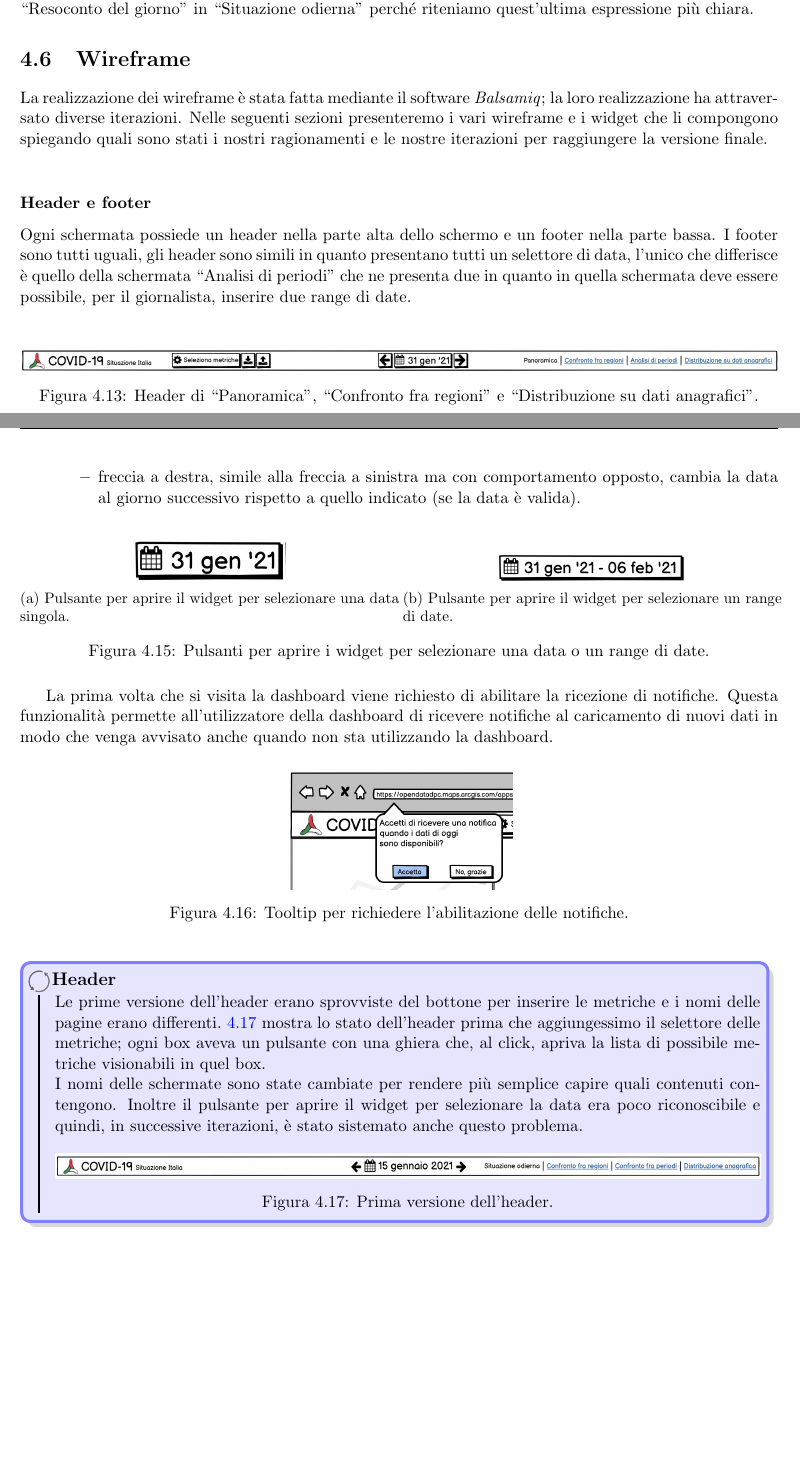
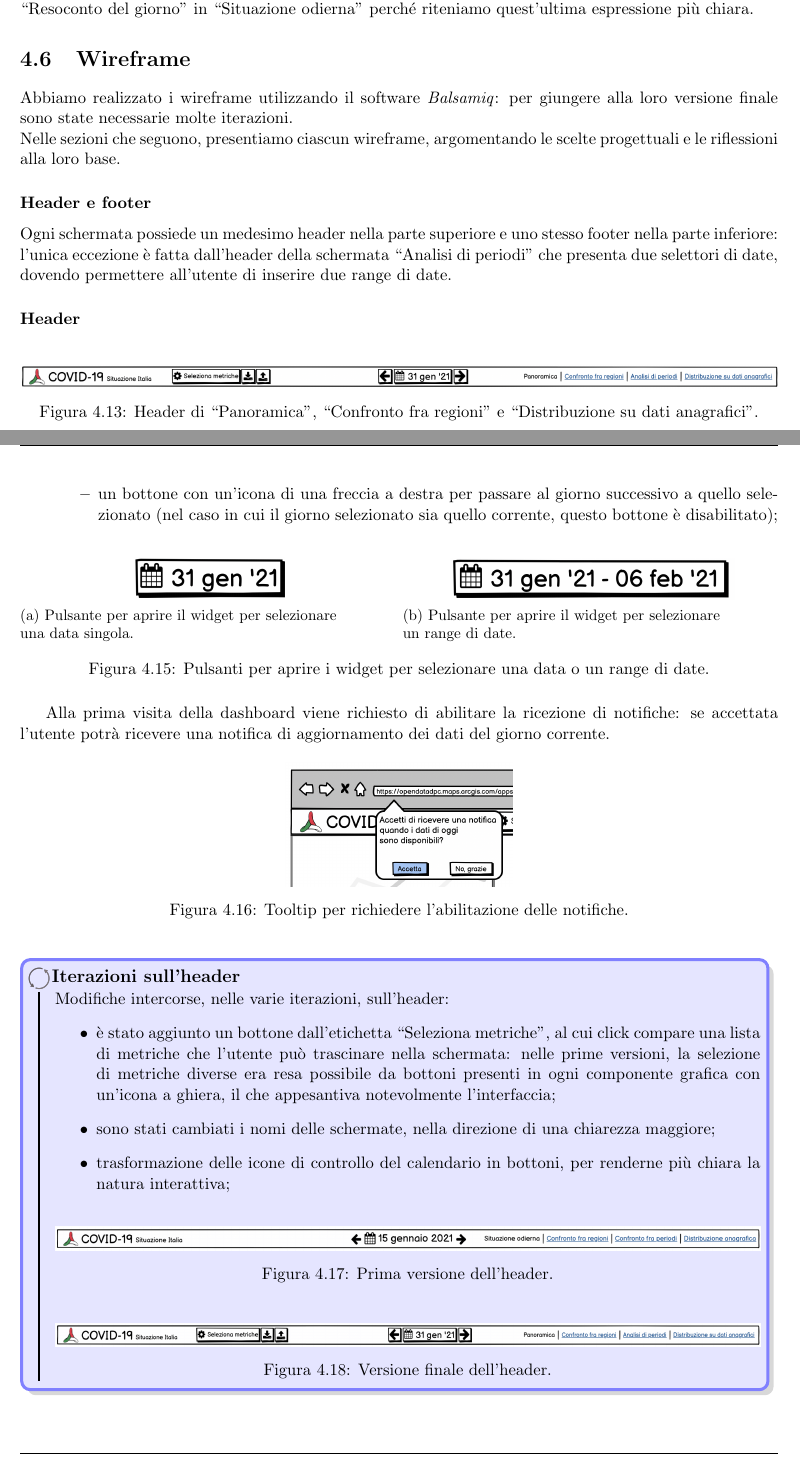
Before and after one commit to MickPerl/PlainX_Project-Management-Report, a LaTeX document (main.tex, which reads chapters/proposta-design/wireframe/wireframe.tex): two parts of pages 73 and 74 of 92 before the commit and two parts of pages 73 and 74 of 93 after it, joined at a grey line, cut so that both start at the same text, the shorter picture padded with empty space. Compiled offline with pdfLaTeX.

Commit message:
Inizio review parte marco

```diff
--- a/chapters/proposta-design/wireframe/wireframe.tex
+++ b/chapters/proposta-design/wireframe/wireframe.tex
@@ -1,10 +1,15 @@
+\documentclass[../../../main.tex]{subfiles}
+
+\begin{document}
+
 \section{Wireframe}\label{s:wireframe}
-La realizzazione dei wireframe è stata fatta mediante il software \textit{Balsamiq}; la loro realizzazione ha attraversato diverse iterazioni. Nelle seguenti sezioni presenteremo i vari wireframe e i widget che li compongono spiegando quali sono stati i nostri ragionamenti e le nostre iterazioni per raggiungere la versione finale.\\
+Abbiamo realizzato i wireframe utilizzando il software \textit{Balsamiq}: per giungere alla loro versione finale sono state necessarie molte iterazioni.\\
+Nelle sezioni che seguono, presentiamo ciascun wireframe, argomentando le scelte progettuali e le riflessioni alla loro base.
 
 \subsubsection{Header e footer}\label{ss:header-e-footer}
-Ogni schermata possiede un header nella parte alta dello schermo e un footer nella parte bassa. I footer sono tutti uguali, gli header sono simili in quanto presentano tutti un selettore di data, l'unico che differisce è quello della schermata ``Analisi di periodi'' che ne presenta due in quanto in quella schermata deve essere possibile, per il giornalista, inserire due range di date.
+Ogni schermata possiede un medesimo header nella parte superiore e uno stesso footer nella parte inferiore: l'unica eccezione è fatta dall'header della schermata ``Analisi di periodi'' che presenta due selettori di date, dovendo permettere all'utente di inserire due range di date.
 
-\paragraph{Header}
+\paragraph{Header}\mbox{}\\
 \begin{figure}[H]
     \centering
     \includegraphics[width=1\columnwidth]{wireframes/header-una-data}
@@ -31,2 +32,0 @@ Gli headers sono composti, partendo da destra:
-            \item freccia a destra, simile alla freccia a sinistra ma con comportamento opposto, cambia la data al giorno successivo rispetto a quello indicato (se la data è valida).
-        \end{itemize}
@@ -33,21 +38,23 @@ Gli headers sono composti, partendo da destra:
+        \item un bottone con un'icona di una freccia a destra per passare al giorno successivo a quello selezionato (nel caso in cui il giorno selezionato sia quello corrente, questo bottone è disabilitato);
+    \end{itemize}
 \end{itemize}
 
 \begin{figure}[H]
     \begin{subfigure}[b]{0.5\textwidth}
         \centering
-        \includegraphics[width=0.4\textwidth]{wireframes/selettore-data-singola}
-        \caption{Pulsante per aprire il widget per selezionare una data singola.}\label{fig:selettore-data-singola}
+        \includegraphics[trim= 0 0 5 0, clip, width=0.4\textwidth]{wireframes/selettore-data-singola}
+        \caption{Pulsante per aprire il widget per selezionare\\ una data singola.}\label{fig:selettore-data-singola}
     \end{subfigure}
 \hfill
     \begin{subfigure}[b]{0.5\textwidth}
         \centering
-        \includegraphics[width=0.5\textwidth]{wireframes/selettore-range-date}
-        \caption{Pulsante per aprire il widget per selezionare un range di date.}\label{fig:selettore-range-date}
+        \includegraphics[width=0.75\textwidth]{wireframes/selettore-range-date}
+        \caption{Pulsante per aprire il widget per selezionare\\un range di date.}\label{fig:selettore-range-date}
     \end{subfigure}
     \caption{Pulsanti per aprire i widget per selezionare una data o un range di date.}
 \end{figure}
 
-La prima volta che si visita la dashboard viene richiesto di abilitare la ricezione di notifiche. Questa funzionalità permette all'utilizzatore della dashboard di ricevere notifiche al caricamento di nuovi dati in modo che venga avvisato anche quando non sta utilizzando la dashboard.
+Alla prima visita della dashboard viene richiesto di abilitare la ricezione di notifiche: se accettata l'utente potrà ricevere una notifica di aggiornamento dei dati del giorno corrente.
 \begin{figure}[H]
     \centering
     \includegraphics[width=0.3\columnwidth]{wireframes/richiesta-notifiche}
@@ -55,14 +62,24 @@ La prima volta che si visita la dashboard viene richiesto di abilitare la ricezi
 \end{figure}
 
 
-\begin{bclogo}{Header}
-Le prime versione dell'header erano sprovviste del bottone per inserire le metriche e i nomi delle pagine erano differenti.~\ref{fig:header-vecchio} mostra lo stato dell'header prima che aggiungessimo il selettore delle metriche; ogni box aveva un pulsante con una ghiera che, al click, apriva la lista di possibile metriche visionabili in quel box.\\
-I nomi delle schermate sono state cambiate per rendere più semplice capire quali contenuti contengono.
-Inoltre il pulsante per aprire il widget per selezionare la data era poco riconoscibile e quindi, in successive iterazioni, è stato sistemato anche questo problema.
+\begin{bclogo}{Iterazioni sull'header}
+Modifiche intercorse, nelle varie iterazioni, sull'header:
+\begin{itemize}
+    \item è stato aggiunto un bottone dall'etichetta ``Seleziona metriche", al cui click compare una lista di metriche che l'utente può trascinare nella schermata: nelle prime versioni, la selezione di metriche diverse era resa possibile da bottoni presenti in ogni componente grafica con un'icona a ghiera, il che appesantiva notevolmente l'interfaccia;
+    \item sono stati cambiati i nomi delle schermate, nella direzione di una chiarezza maggiore;
+    \item trasformazione delle icone di controllo del calendario in bottoni, per renderne più chiara la natura interattiva;
+\end{itemize}
 \begin{figure}[H]
     \centering
     \includegraphics[width=1\columnwidth]{wireframes/header-vecchio}
-    \caption{Prima versione dell'header.}\label{fig:header-vecchio}
+    \caption{Prima versione dell'header.}
+    \label{fig:header-vecchio}
+\end{figure}
+\begin{figure}[H]
+    \centering
+    \includegraphics[width=1\columnwidth]{wireframes/header-una-data}
+    \caption{Versione finale dell'header.}
+    \label{fig:header-finale}
 \end{figure}
 \end{bclogo}
 
@@ -73,13 +90,15 @@ Il pulsante ``Seleziona metriche'' è stato aggiunto per permettere all'utilizza
     \begin{subfigure}[b]{0.5\textwidth}
         \centering
         \includegraphics[width=0.3\textwidth]{wireframes/seleziona-metriche}
-        \caption{Menù di selezione delle metriche.}\label{fig:seleziona-metriche}
+        \caption{Menù di selezione delle metriche.}
+        \label{fig:seleziona-metriche}
     \end{subfigure}
 \hfill
     \begin{subfigure}[b]{0.5\textwidth}
         \centering
         \includegraphics[width=0.5\textwidth]{wireframes/seleziona-metriche-tooltip}
-        \caption{Tooltip in caso di click su un elemento della lista.}\label{fig:seleziona-metriche-tooltip}
+        \caption{Tooltip in caso di click su un elemento della lista.}
+        \label{fig:seleziona-metriche-tooltip}
     \end{subfigure}
     \caption{Seleziona metriche.}
 \end{figure}
```
Also changed, not shown: chapters/proposta-design/wireframe/wireframe.tex (119 more changed lines).
